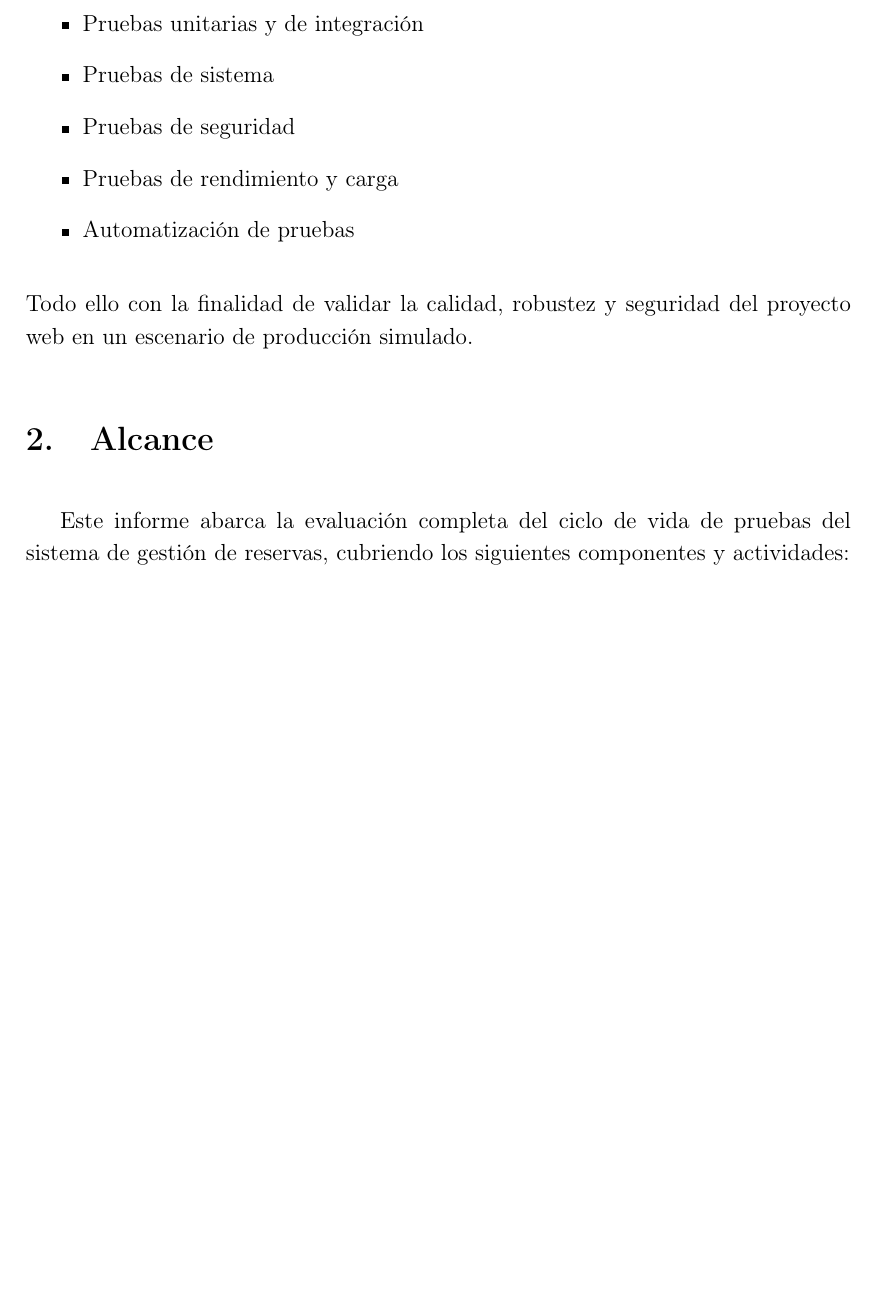
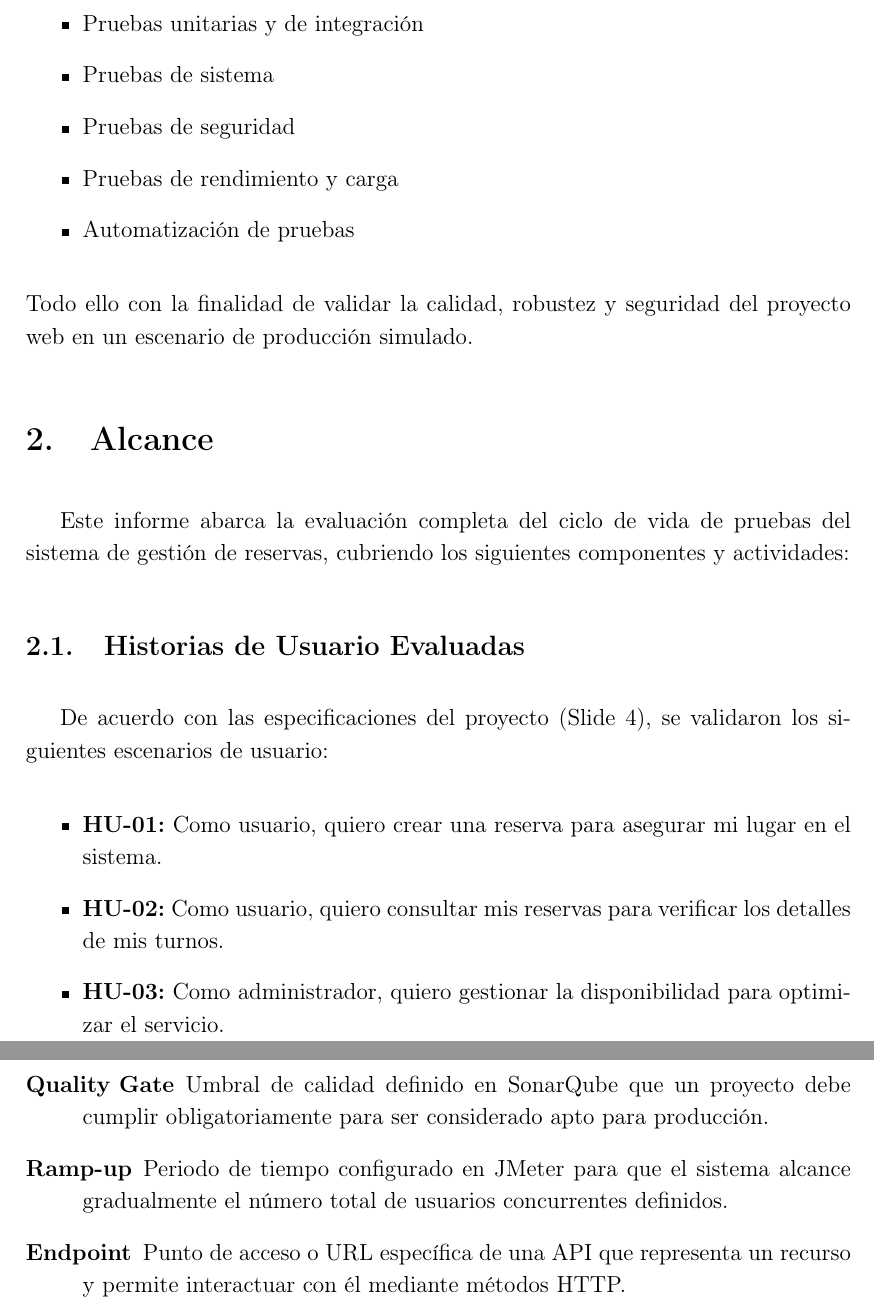
Before and after one commit to gamurigm/EvaluacionPractica1-reservas, a LaTeX document (report/main.tex, which reads report/chapters/02_alcance.tex, report/chapters/10_glosario.tex): part of page 8 of 43 before the commit and two parts of pages 8 and 45 of 45 after it, the two joined at a grey line, cut so that both start at the same text, the shorter picture padded with empty space. Compiled offline with pdfLaTeX.

Commit message:
Final report polish: added User Stories and full glossary

```diff
--- a/report/chapters/02_alcance.tex
+++ b/report/chapters/02_alcance.tex
@@ -1,6 +1,14 @@
 \section{Alcance}
 
 Este informe abarca la evaluación completa del ciclo de vida de pruebas del sistema de gestión de reservas, cubriendo los siguientes componentes y actividades:
+
+\subsection{Historias de Usuario Evaluadas}
+De acuerdo con las especificaciones del proyecto (Slide 4), se validaron los siguientes escenarios de usuario:
+\begin{itemize}
+    \item \textbf{HU-01:} Como usuario, quiero crear una reserva para asegurar mi lugar en el sistema.
+    \item \textbf{HU-02:} Como usuario, quiero consultar mis reservas para verificar los detalles de mis turnos.
+    \item \textbf{HU-03:} Como administrador, quiero gestionar la disponibilidad para optimizar el servicio.
+\end{itemize}
 
 \begin{itemize}
     \item \textbf{Componentes Evaluados:}
--- a/report/chapters/10_glosario.tex
+++ b/report/chapters/10_glosario.tex
@@ -16,4 +16,10 @@
     \item[JWT (JSON Web Token)] Estándar abierto para la creación de tokens de acceso que permiten la propagación de identidad y claims entre partes.
 
     \item[Throughput] Medida de cuántas unidades de información (solicitudes, transacciones) puede procesar un sistema en un periodo de tiempo dado.
+
+    \item[Quality Gate] Umbral de calidad definido en SonarQube que un proyecto debe cumplir obligatoriamente para ser considerado apto para producción.
+
+    \item[Ramp-up] Periodo de tiempo configurado en JMeter para que el sistema alcance gradualmente el número total de usuarios concurrentes definidos.
+
+    \item[Endpoint] Punto de acceso o URL específica de una API que representa un recurso y permite interactuar con él mediante métodos HTTP.
 \end{description}
```
Also changed, not shown: report/main.pdf.
